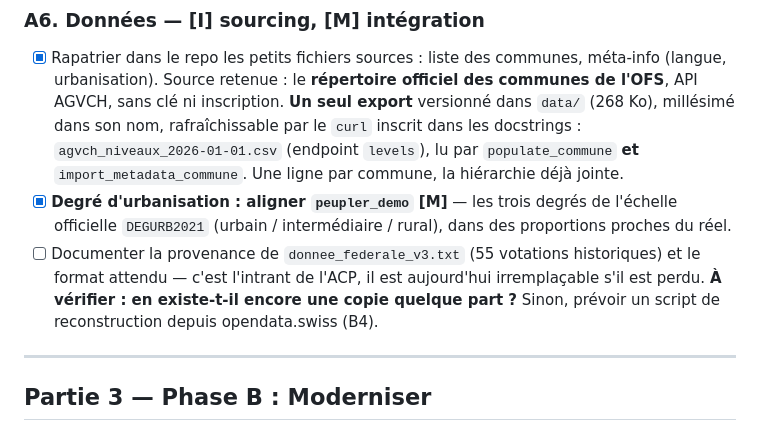
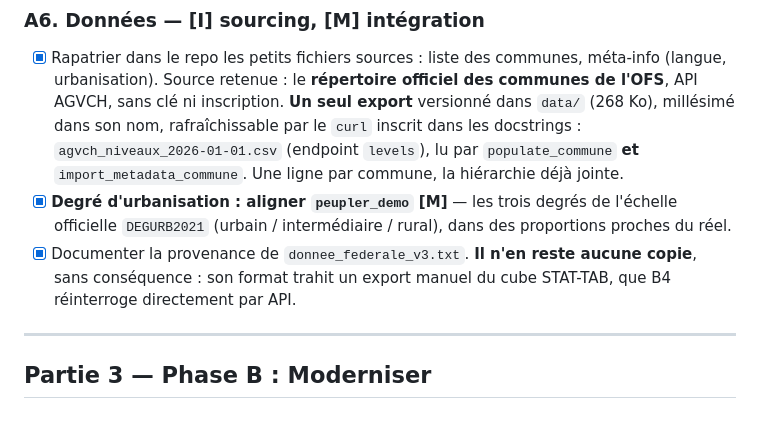
Before and after one commit to frederic-michaud/election, a Markdown page: PLAN_MODERNISATION.md, the part around the change. Rendered like a GitHub page.

Commit message:
plan: donnee_federale_v3.txt était un export manuel de STAT-TAB (A6) (#35)
Il n'en reste aucune copie, mais le format que populate_voix lit (communes
préfixées par ......, ... pour une valeur absente) est celui du cube
px-x-1703030000_101, la source que B4 interroge par API. Le fichier n'était
donc pas irremplaçable.

Co-authored-by: Ubuntu <ubuntu@ov-73b41b.infomaniak.ch>
Co-authored-by: Claude Fable 5.1 <noreply@anthropic.com>

```diff
--- a/PLAN_MODERNISATION.md
+++ b/PLAN_MODERNISATION.md
@@ -313,11 +313,9 @@ mise à jour à l'époque ; corrigé le 2026-08-30 en relisant le repo.)*
 - [x] **Degré d'urbanisation : aligner `peupler_demo` [M]** — les trois degrés
       de l'échelle officielle `DEGURB2021` (urbain / intermédiaire / rural),
       dans des proportions proches du réel.
-- [ ] Documenter la provenance de `donnee_federale_v3.txt` (55 votations
-      historiques) et le format attendu — c'est l'intrant de l'ACP, il est
-      aujourd'hui irremplaçable s'il est perdu. **À vérifier : en existe-t-il
-      encore une copie quelque part ?** Sinon, prévoir un script de
-      reconstruction depuis opendata.swiss (B4).
+- [x] Documenter la provenance de `donnee_federale_v3.txt`. **Il n'en reste
+      aucune copie**, sans conséquence : son format trahit un export manuel du
+      cube STAT-TAB, que B4 réinterroge directement par API.
 
 ---
 
```
Also changed, not shown: CLAUDE.md (+3 -2 lines).
